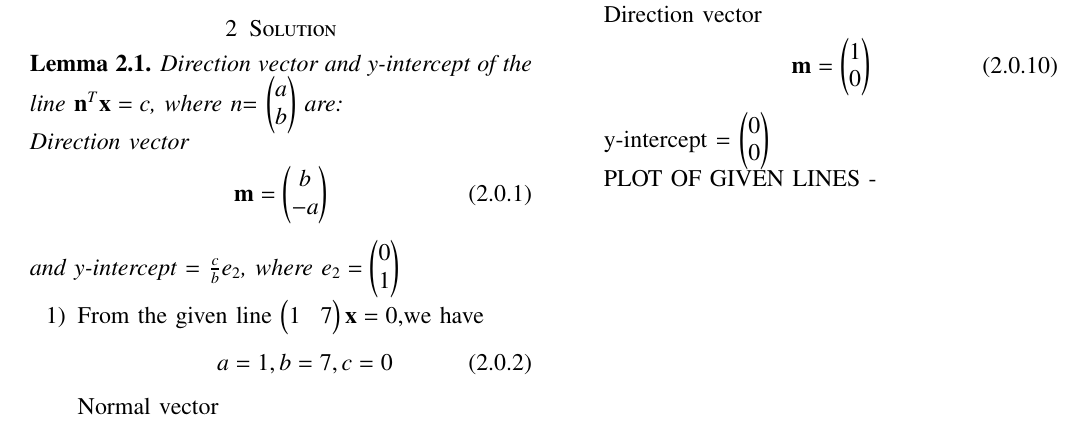
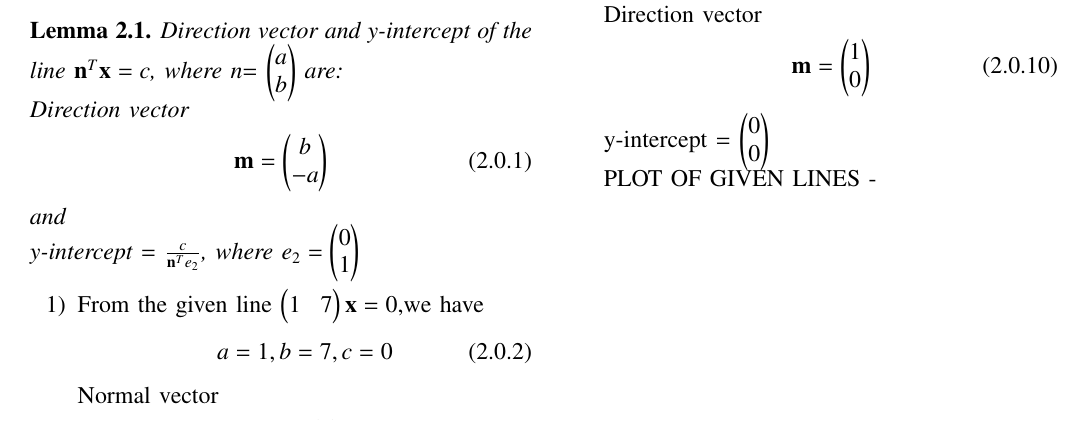
Before and after one commit to Sowmyabandi99/Assignment3, a LaTeX problem sheet (Assignment3/main.tex): part of page 1 of 2, cut so that both start at the same text. The pictures show the PDF file Assignment3/Assignment3.pdf that the author committed with the source.

Commit message:
Add files via upload

```diff
--- a/Assignment3/main.tex
+++ b/Assignment3/main.tex
@@ -177,7 +177,8 @@ Direction vector
 \vec{m}= \myvec{b \\ -a}
 \end{align}
 and
-y-intercept = $\frac{c}{b}e_2$, where e_2=\myvec{0\\1}}
+\\
+y-intercept = $\frac{c}{\vec{n}^T e_2}$, where e_2=\myvec{0\\1}}
 \end{lemma}
 \begin{enumerate}
 %\begin{multicols}{2}
```
Also changed, not shown: Assignment3/Assignment3.pdf.
